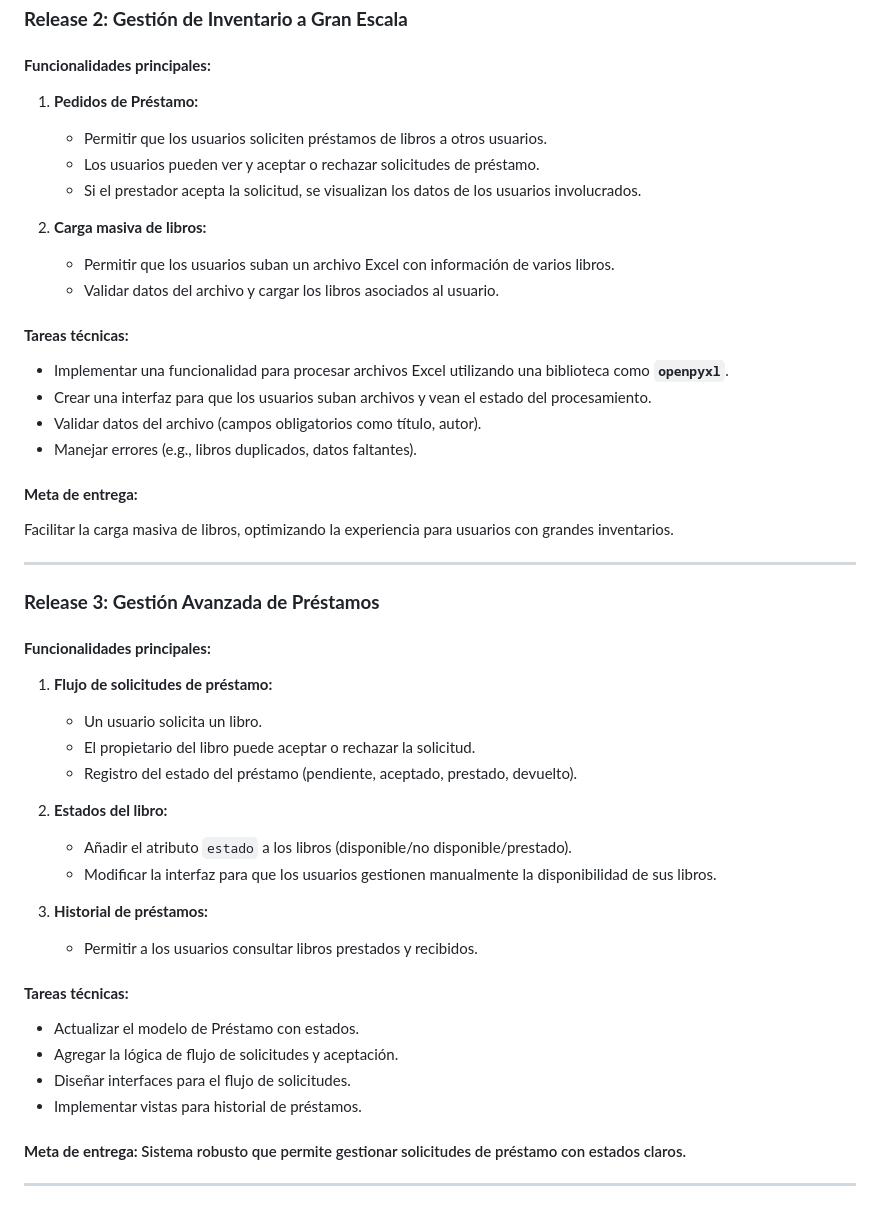
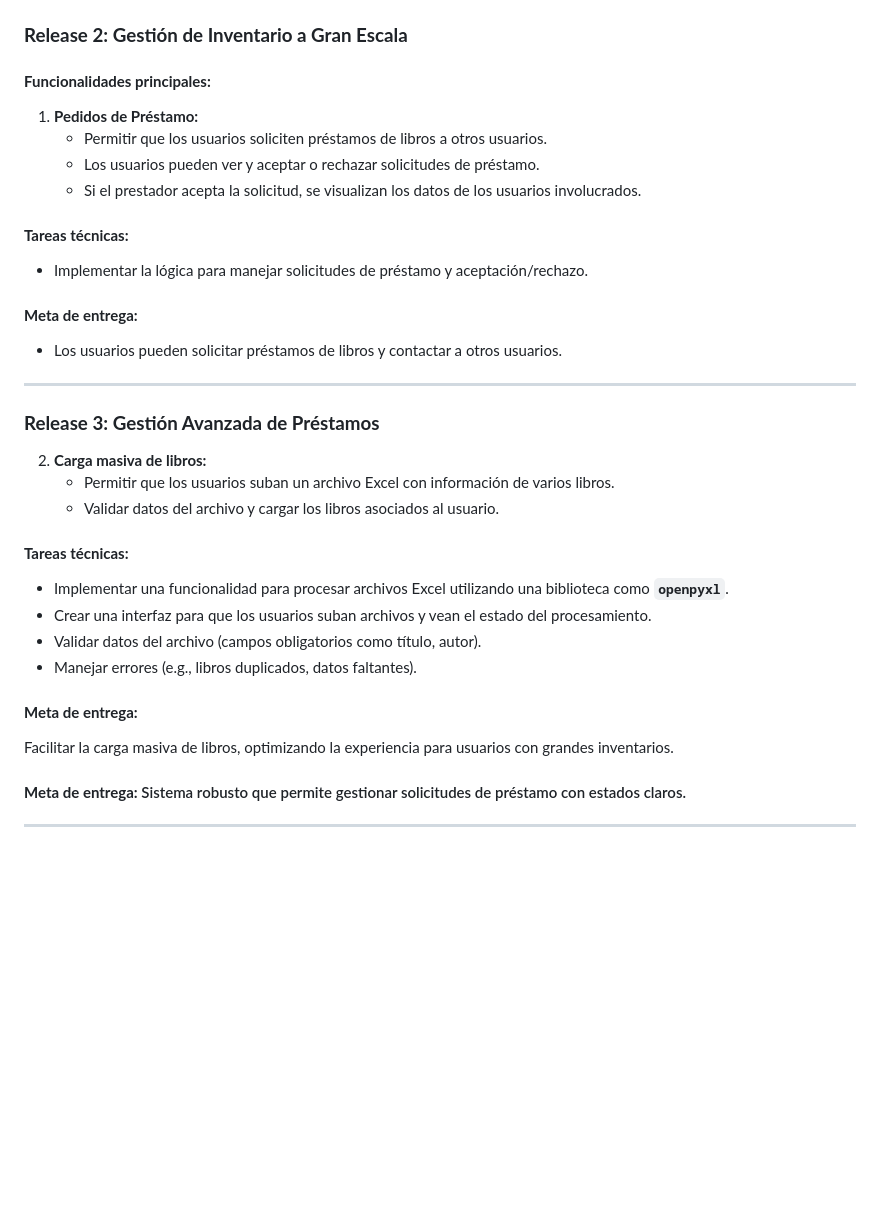
Before and after one commit to mebordone/biblioteca_colectiva_zero, a Markdown page: Readme.md, the part around the change. GitHub-like rendering; blank space fills up the shorter version.

Commit message:
actualizado plan de trabajo

```diff
--- a/Readme.md
+++ b/Readme.md
@@ -96,6 +96,15 @@ Desarrollar un sistema para gestionar préstamos de libros físicos entre usuari
    - Los usuarios pueden ver y aceptar o rechazar solicitudes de préstamo.
    - Si el prestador acepta la solicitud, se visualizan los datos de los usuarios involucrados.
 
+#### **Tareas técnicas:**
+- Implementar la lógica para manejar solicitudes de préstamo y aceptación/rechazo.
+
+#### **Meta de entrega:**
+   - Los usuarios pueden solicitar préstamos de libros y contactar a otros usuarios.
+
+---
+
+### **Release 3: Gestión Avanzada de Préstamos**
 2. **Carga masiva de libros:**
    - Permitir que los usuarios suban un archivo Excel con información de varios libros.
    - Validar datos del archivo y cargar los libros asociados al usuario.
@@ -108,28 +117,6 @@ Desarrollar un sistema para gestionar préstamos de libros físicos entre usuari
 
 #### **Meta de entrega:**
 Facilitar la carga masiva de libros, optimizando la experiencia para usuarios con grandes inventarios.
-
----
-
-### **Release 3: Gestión Avanzada de Préstamos**
-#### **Funcionalidades principales:**
-1. **Flujo de solicitudes de préstamo:**
-   - Un usuario solicita un libro.
-   - El propietario del libro puede aceptar o rechazar la solicitud.
-   - Registro del estado del préstamo (pendiente, aceptado, prestado, devuelto).
-
-2. **Estados del libro:**
-   - Añadir el atributo `estado` a los libros (disponible/no disponible/prestado).
-   - Modificar la interfaz para que los usuarios gestionen manualmente la disponibilidad de sus libros.
-
-3. **Historial de préstamos:**
-   - Permitir a los usuarios consultar libros prestados y recibidos.
-
-#### **Tareas técnicas:**
-- Actualizar el modelo de Préstamo con estados.
-- Agregar la lógica de flujo de solicitudes y aceptación.
-- Diseñar interfaces para el flujo de solicitudes.
-- Implementar vistas para historial de préstamos.
 
 #### **Meta de entrega:** Sistema robusto que permite gestionar solicitudes de préstamo con estados claros.
 
```
